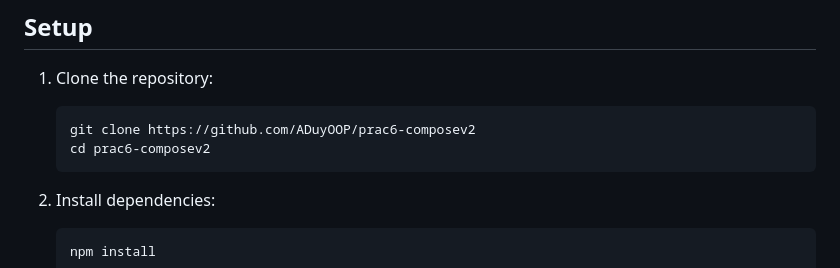
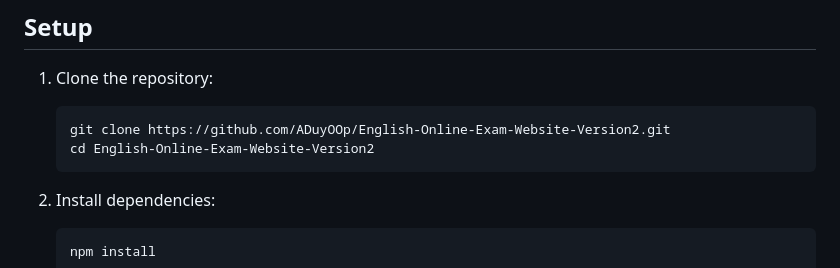
Before and after one commit to ADuyOOp/English-Online-Exam-Website-Version2, a Markdown page: README.md, the part around the change. Rendered like a GitHub page.

````diff
--- a/README.md
+++ b/README.md
@@ -28,8 +28,8 @@ Before setting up the project, make sure you have the following installed:
 
 1. Clone the repository:
    ```
-   git clone https://github.com/ADuyOOP/prac6-composev2
-   cd prac6-composev2
+   git clone https://github.com/ADuyOOp/English-Online-Exam-Website-Version2.git
+   cd English-Online-Exam-Website-Version2
    ```
 
 2. Install dependencies:
````
